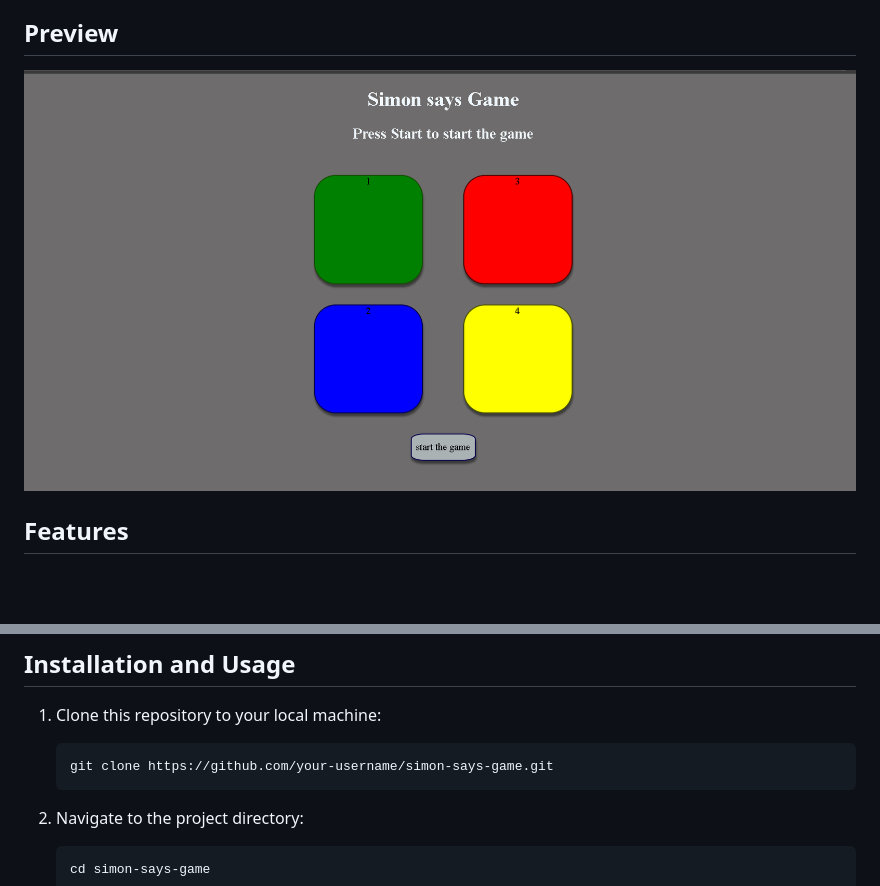
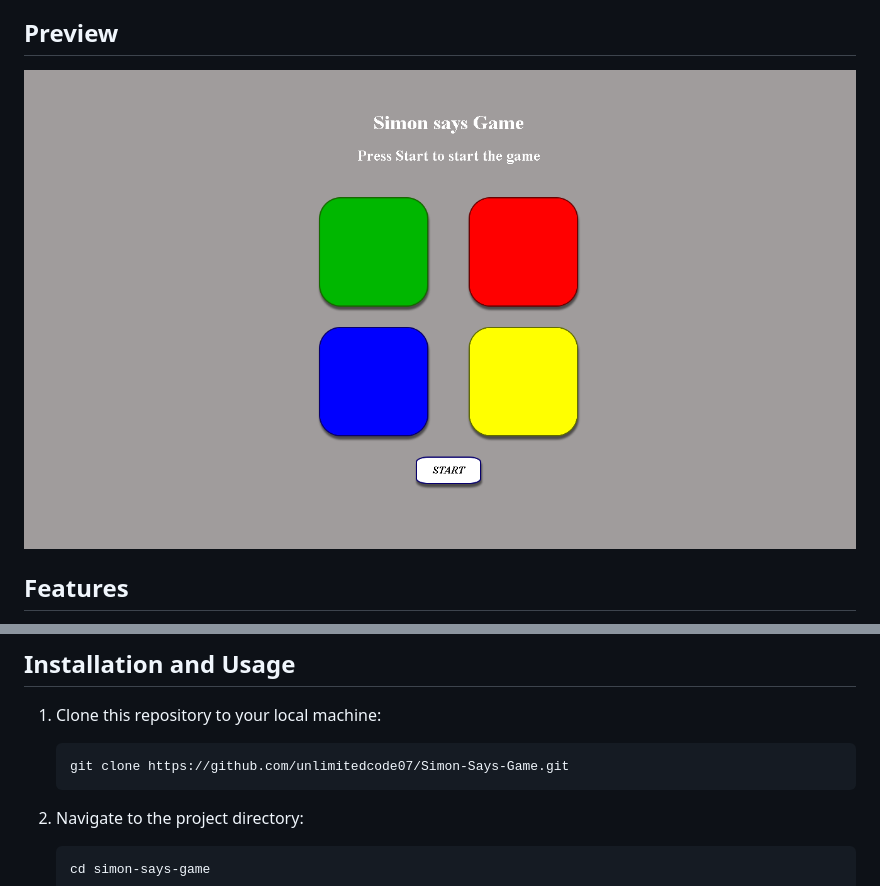
Before and after one commit to unlimitedcode07/Simon-Says-Game, a Markdown page: README.md, 2 parts joined by grey strips. GitHub-like rendering; pictures changed too: assets/preview.png (deleted), assets/preview1.png (added); blank space fills up the shorter version.

Commit message:
change in img and link

````diff
--- a/README.md
+++ b/README.md
@@ -3,7 +3,7 @@
 Welcome to **Simon Says Game**, a fun and interactive memory game where you follow the sequence of colors and sounds. Test your memory and reflexes to see how far you can go!
 
 ## Preview
-![Simon Says Game Screenshot](./assets/preview.png?raw=true)
+![Simon Says Game Screenshot](./assets/preview1.png?raw=true)
 
 ## Features
 
@@ -31,7 +31,7 @@ Welcome to **Simon Says Game**, a fun and interactive memory game where you foll
 
 1. Clone this repository to your local machine:
    ```bash
-   git clone https://github.com/your-username/simon-says-game.git
+   git clone https://github.com/unlimitedcode07/Simon-Says-Game.git
    ```
 
 2. Navigate to the project directory:
````
